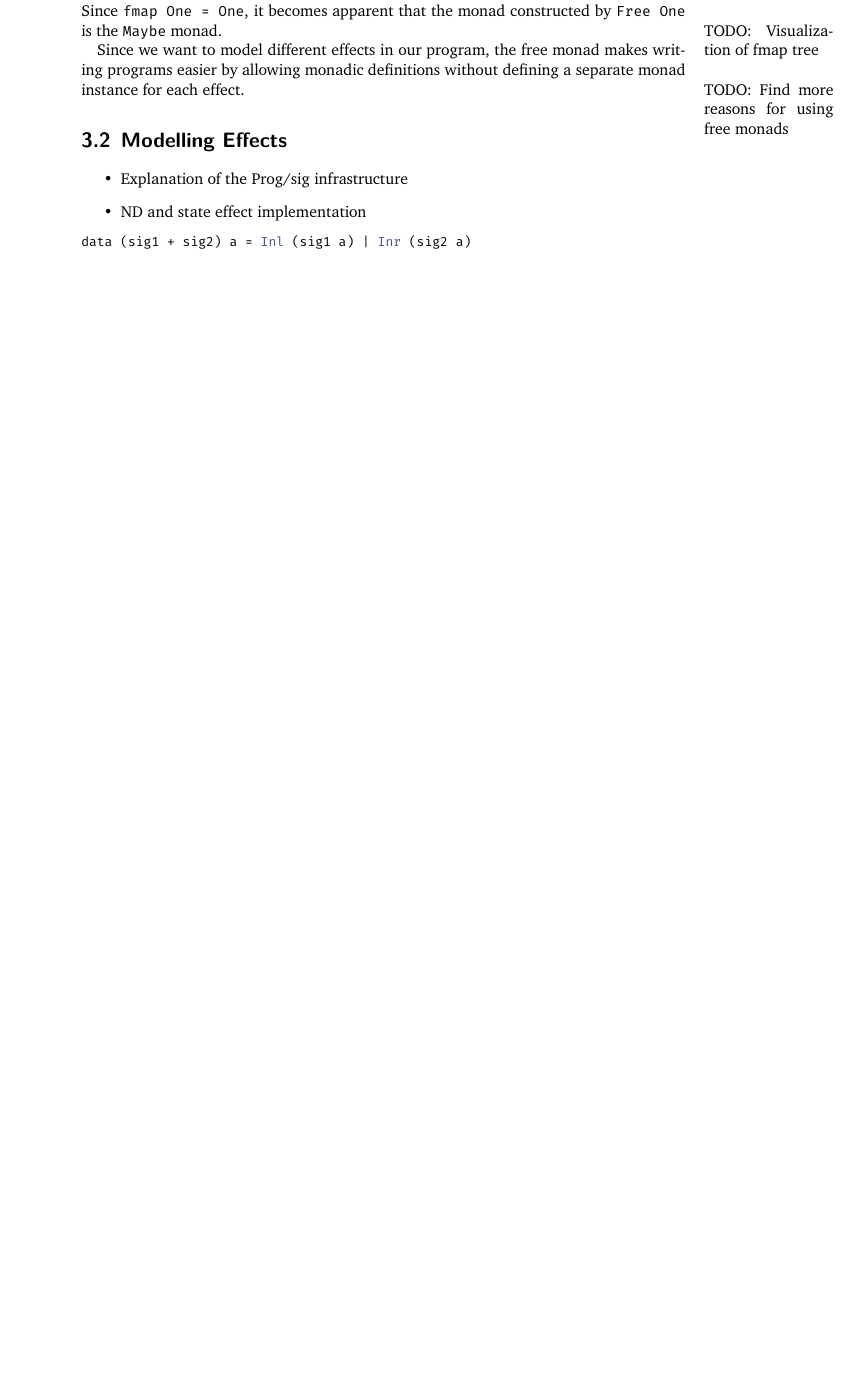
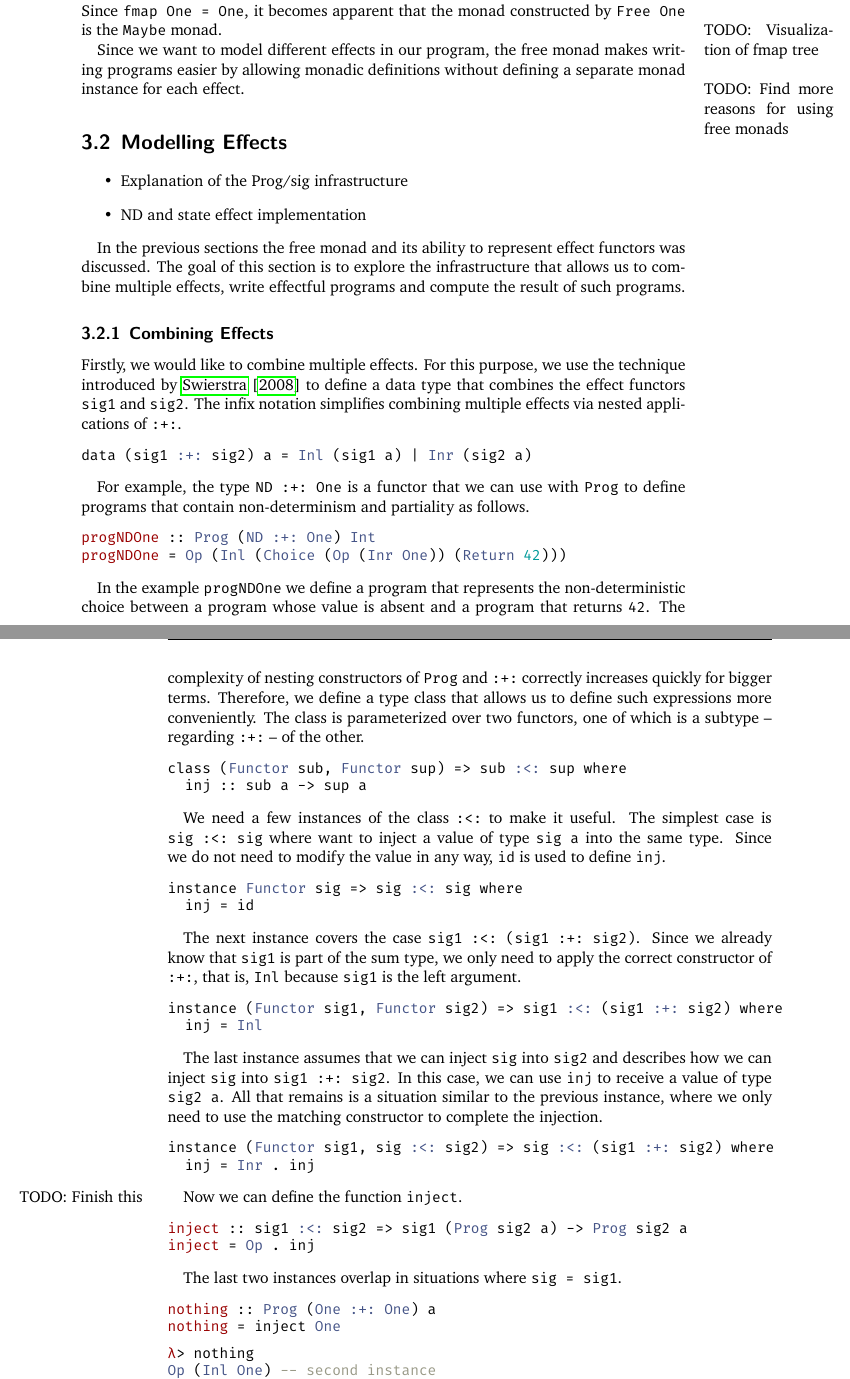
Before and after one commit to nbun/mathesis, a LaTeX thesis (Thesis/Mathesis.tex): part of page 16 of 22 before the commit and two parts of pages 16 and 17 of 24 after it, the two joined at a grey line, cut so that both start at the same text, the shorter picture padded with empty space. The pictures show the PDF file Thesis/Mathesis.pdf that the author committed with the source.

Commit message:
Add subsection about combining effects, #52

```diff
--- a/Thesis/Mathesis.tex
+++ b/Thesis/Mathesis.tex
@@ -558,8 +551,95 @@ separate monad instance for each effect.
 \item ND and state effect implementation
 \end{itemize}
 
+In the previous sections the free monad and its ability to represent effect
+functors was discussed. The goal of this section is to explore the
+infrastructure that allows us to combine multiple effects, write effectful
+programs and compute the result of such programs.
+
+\subsection{Combining Effects}
+
+Firstly, we would like to combine multiple effects. For this purpose, we use
+the technique introduced by \citet{swierstra2008} to define a data type
+that combines the effect functors \hinl{sig1} and \hinl{sig2}. The  infix
+notation simplifies combining multiple effects via nested applications of
+\hinl{:+:}.
+
 \begin{minted}{Haskell}
-data (sig1 + sig2) a = Inl (sig1 a) | Inr (sig2 a)
+data (sig1 :+: sig2) a = Inl (sig1 a) | Inr (sig2 a)
+\end{minted}
+
+For example, the type \hinl{ND :+: One} is a functor that we can use with
+\hinl{Prog} to define programs that contain non-determinism and partiality as
+follows.
+
+\begin{minted}{Haskell}
+progNDOne :: Prog (ND :+: One) Int
+progNDOne = Op (Inl (Choice (Op (Inr One)) (Return 42)))
+\end{minted}
+
+In the example \hinl{progNDOne} we define a program that represents the
+non-deterministic choice between a program whose value is absent and a program
+that returns \hinl{42}. The complexity of nesting constructors of \hinl{Prog}
+and \hinl{:+:} correctly increases quickly for bigger terms. Therefore, we
+define a type class that allows us to define such expressions more conveniently.
+The class is parameterized over two functors, one of which is a subtype --
+regarding \hinl{:+:} -- of the other.
+
+\begin{minted}{Haskell}
+class (Functor sub, Functor sup) => sub :<: sup where
+  inj :: sub a -> sup a
+\end{minted}
+
+We need a few instances of the class \hinl{:<:} to make it useful. The simplest
+case is \hinl{sig :<: sig} where want to inject a value of type \hinl{sig a}
+into the same type. Since we do not need to modify the value in any way,
+\hinl{id} is used to define \hinl{inj}.
+
+\begin{minted}{Haskell}
+instance Functor sig => sig :<: sig where
+  inj = id
+\end{minted}
+
+The next instance covers the case \hinl{sig1 :<: (sig1 :+: sig2)}. Since we
+already know that \hinl{sig1} is part of the sum type, we only need to apply
+the correct constructor of \hinl{:+:}, that is, \hinl{Inl} because \hinl{sig1}
+is the left argument.
+
+\begin{minted}{Haskell}
+instance (Functor sig1, Functor sig2) => sig1 :<: (sig1 :+: sig2) where
+  inj = Inl
+\end{minted}
+
+The last instance assumes that we can inject \hinl{sig} into \hinl{sig2} and
+describes how we can inject \hinl{sig} into \hinl{sig1 :+: sig2}. In this case,
+we can use \hinl{inj} to receive a value of type \hinl{sig2 a}. All that
+remains is a situation similar to the previous instance, where we only need to
+use the matching constructor to complete the injection.
+
+\begin{minted}{Haskell}
+instance (Functor sig1, sig :<: sig2) => sig :<: (sig1 :+: sig2) where
+  inj = Inr . inj
+\end{minted}
+
+Now we can define the function \hinl{inject}. \todo{Finish this}
+
+\begin{minted}{Haskell}
+inject :: sig1 :<: sig2 => sig1 (Prog sig2 a) -> Prog sig2 a
+inject = Op . inj
+\end{minted}
+
+The last two instances overlap in situations where \hinl{sig = sig1}.
+
+\begin{minted}{Haskell}
+nothing :: Prog (One :+: One) a
+nothing = inject One
+\end{minted}
+
+\begin{minted}{Haskell}
+λ> nothing
+Op (Inl One) -- second instance
+λ> nothing
+Op (Inr One) -- third instance
 \end{minted}
 
 \section{Sharing}
```
Also changed, not shown: Thesis/Mathesis.bib (+19 -0 lines), Thesis/Mathesis.pdf, Thesis/Mathesis.tex (57 more changed lines), 1 other file.
